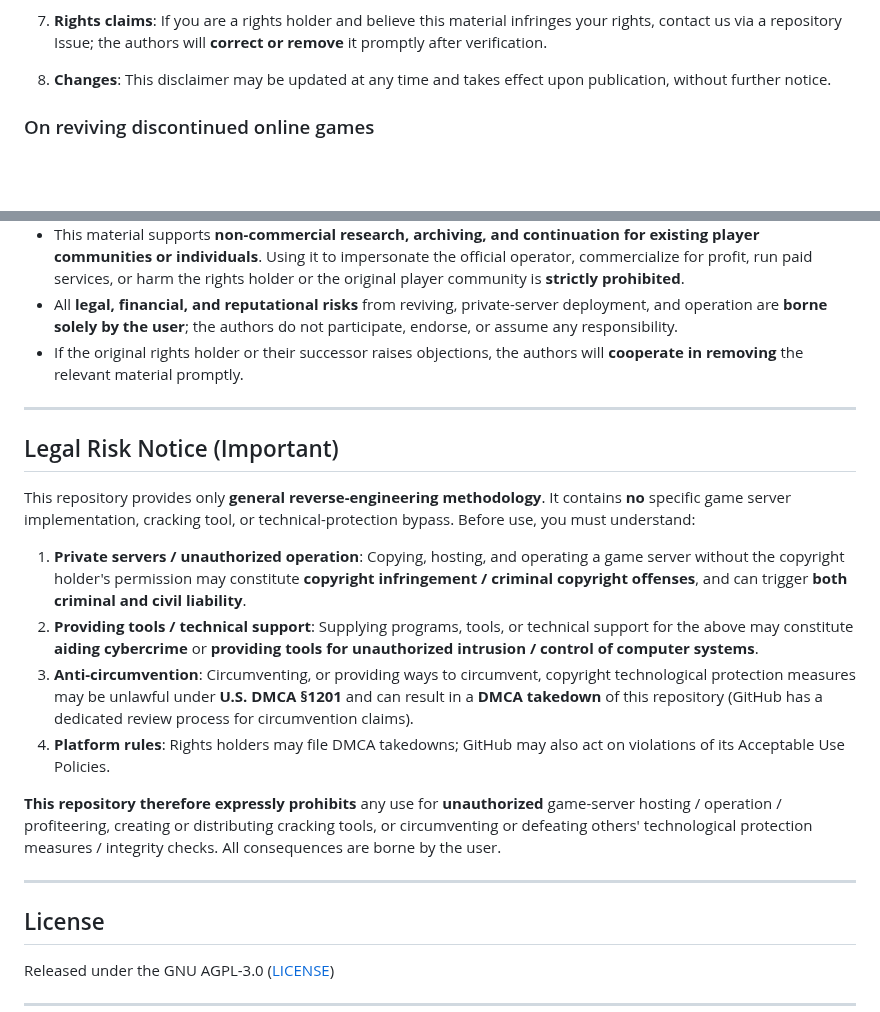
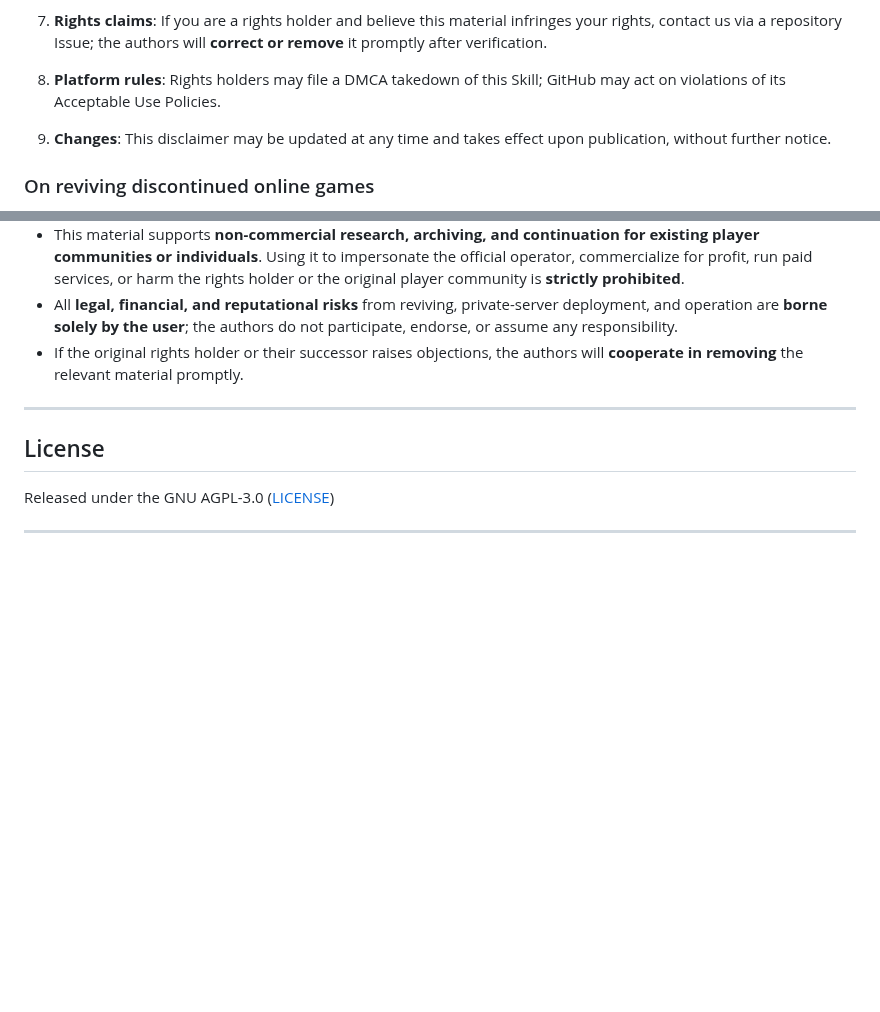
Before and after one commit to ShrugYu/game-client-to-server-reverse, a Markdown page: README.en.md, 2 parts joined by grey strips. Drawn GitHub-style; blank space fills up the shorter version.

Commit message:
docs: drop Legal Risk Notice; fold platform-rule clause into Disclaimer

```diff
--- a/README.en.md
+++ b/README.en.md
@@ -163,7 +163,9 @@ Before finishing: reading-path.md §2 "pre-wrap-up checklist"
 
 7. **Rights claims**: If you are a rights holder and believe this material infringes your rights, contact us via a repository Issue; the authors will **correct or remove** it promptly after verification.
 
-8. **Changes**: This disclaimer may be updated at any time and takes effect upon publication, without further notice.
+8. **Platform rules**: Rights holders may file a DMCA takedown of this Skill; GitHub may act on violations of its Acceptable Use Policies.
+
+9. **Changes**: This disclaimer may be updated at any time and takes effect upon publication, without further notice.
 
 ### On reviving discontinued online games
 
@@ -173,19 +175,6 @@ This material is often used to archive, study, and locally revive **discontinued
 - This material supports **non-commercial research, archiving, and continuation for existing player communities or individuals**. Using it to impersonate the official operator, commercialize for profit, run paid services, or harm the rights holder or the original player community is **strictly prohibited**.
 - All **legal, financial, and reputational risks** from reviving, private-server deployment, and operation are **borne solely by the user**; the authors do not participate, endorse, or assume any responsibility.
 - If the original rights holder or their successor raises objections, the authors will **cooperate in removing** the relevant material promptly.
-
----
-
-## Legal Risk Notice (Important)
-
-This repository provides only **general reverse-engineering methodology**. It contains **no** specific game server implementation, cracking tool, or technical-protection bypass. Before use, you must understand:
-
-1. **Private servers / unauthorized operation**: Copying, hosting, and operating a game server without the copyright holder's permission may constitute **copyright infringement / criminal copyright offenses**, and can trigger **both criminal and civil liability**.
-2. **Providing tools / technical support**: Supplying programs, tools, or technical support for the above may constitute **aiding cybercrime** or **providing tools for unauthorized intrusion / control of computer systems**.
-3. **Anti-circumvention**: Circumventing, or providing ways to circumvent, copyright technological protection measures may be unlawful under **U.S. DMCA §1201** and can result in a **DMCA takedown** of this repository (GitHub has a dedicated review process for circumvention claims).
-4. **Platform rules**: Rights holders may file DMCA takedowns; GitHub may also act on violations of its Acceptable Use Policies.
-
-**This repository therefore expressly prohibits** any use for **unauthorized** game-server hosting / operation / profiteering, creating or distributing cracking tools, or circumventing or defeating others' technological protection measures / integrity checks. All consequences are borne by the user.
 
 ---
 
```
Also changed, not shown: README.md (+3 -14 lines).
